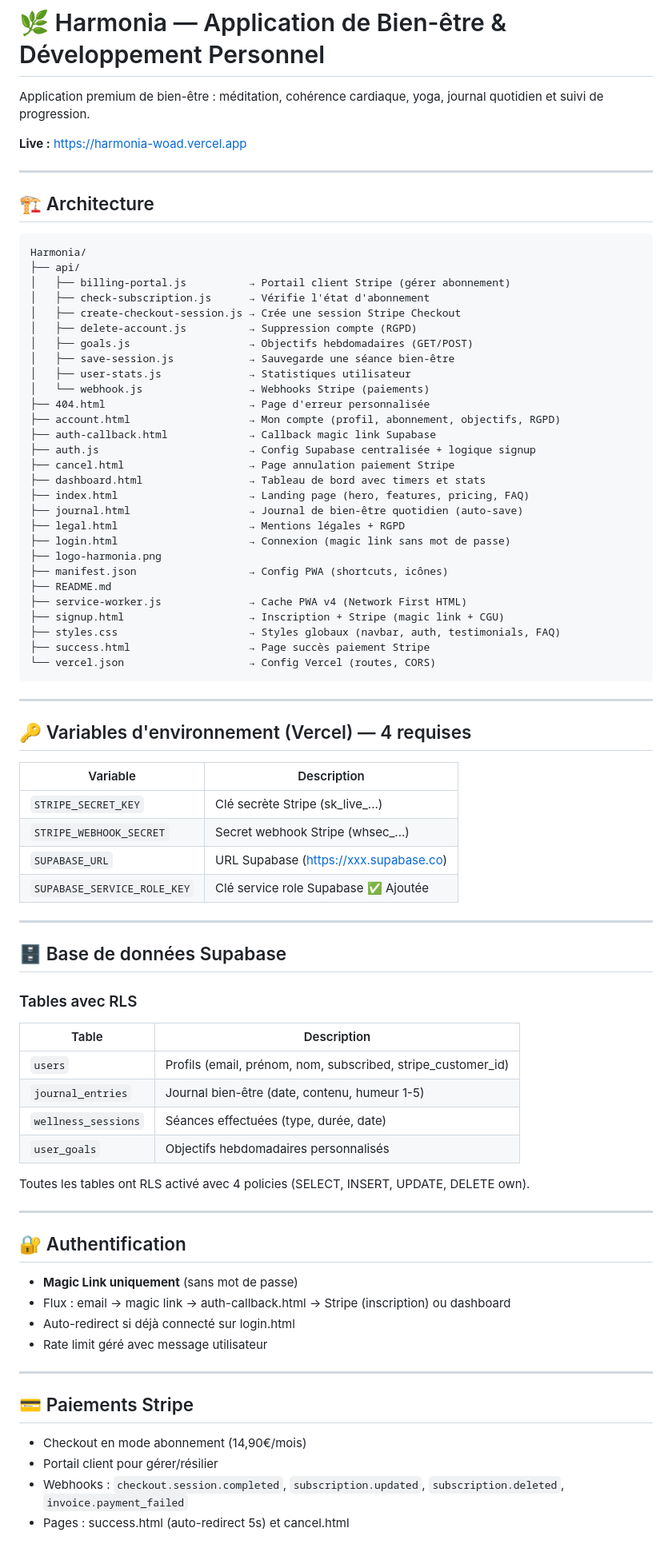
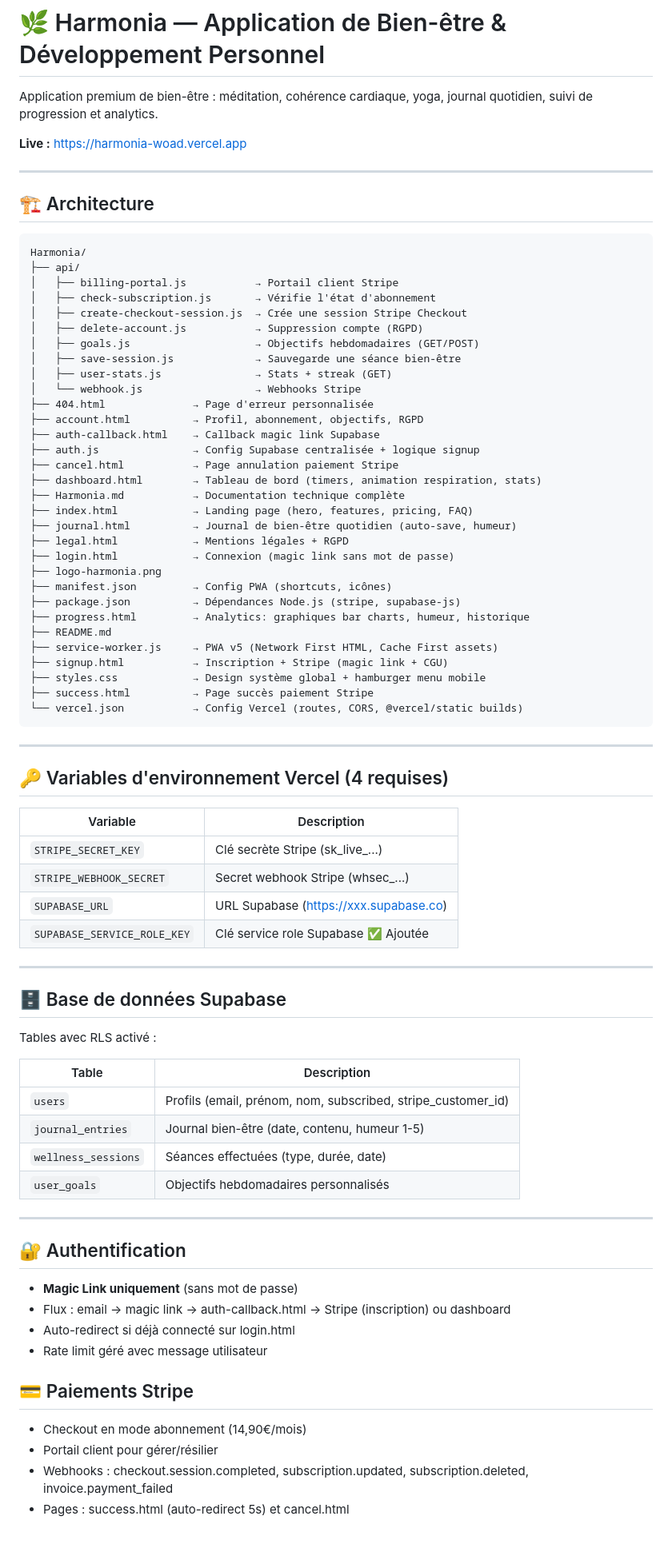
Before and after one commit to JLShop06/Harmonia, a Markdown page: README.md, the part around one of its changes. Shown at 80% size. Drawn GitHub-style.

````diff
--- a/README.md
+++ b/README.md
@@ -1,6 +1,6 @@
 # 🌿 Harmonia — Application de Bien-être & Développement Personnel
 
-Application premium de bien-être : méditation, cohérence cardiaque, yoga, journal quotidien et suivi de progression.
+Application premium de bien-être : méditation, cohérence cardiaque, yoga, journal quotidien, suivi de progression et analytics.
 
 **Live :** https://harmonia-woad.vercel.app
 
@@ -11,37 +11,40 @@ Application premium de bien-être : méditation, cohérence cardiaque, yoga, jou
 ```
 Harmonia/
 ├── api/
-│   ├── billing-portal.js          → Portail client Stripe (gérer abonnement)
-│   ├── check-subscription.js      → Vérifie l'état d'abonnement
-│   ├── create-checkout-session.js → Crée une session Stripe Checkout
-│   ├── delete-account.js          → Suppression compte (RGPD)
-│   ├── goals.js                   → Objectifs hebdomadaires (GET/POST)
-│   ├── save-session.js            → Sauvegarde une séance bien-être
-│   ├── user-stats.js              → Statistiques utilisateur
-│   └── webhook.js                 → Webhooks Stripe (paiements)
-├── 404.html                       → Page d'erreur personnalisée
-├── account.html                   → Mon compte (profil, abonnement, objectifs, RGPD)
-├── auth-callback.html             → Callback magic link Supabase
-├── auth.js                        → Config Supabase centralisée + logique signup
-├── cancel.html                    → Page annulation paiement Stripe
-├── dashboard.html                 → Tableau de bord avec timers et stats
-├── index.html                     → Landing page (hero, features, pricing, FAQ)
-├── journal.html                   → Journal de bien-être quotidien (auto-save)
-├── legal.html                     → Mentions légales + RGPD
-├── login.html                     → Connexion (magic link sans mot de passe)
+│   ├── billing-portal.js           → Portail client Stripe
+│   ├── check-subscription.js       → Vérifie l'état d'abonnement
+│   ├── create-checkout-session.js  → Crée une session Stripe Checkout
+│   ├── delete-account.js           → Suppression compte (RGPD)
+│   ├── goals.js                    → Objectifs hebdomadaires (GET/POST)
+│   ├── save-session.js             → Sauvegarde une séance bien-être
+│   ├── user-stats.js               → Stats + streak (GET)
+│   └── webhook.js                  → Webhooks Stripe
+├── 404.html              → Page d'erreur personnalisée
+├── account.html          → Profil, abonnement, objectifs, RGPD
+├── auth-callback.html    → Callback magic link Supabase
+├── auth.js               → Config Supabase centralisée + logique signup
+├── cancel.html           → Page annulation paiement Stripe
+├── dashboard.html        → Tableau de bord (timers, animation respiration, stats)
+├── Harmonia.md           → Documentation technique complète
+├── index.html            → Landing page (hero, features, pricing, FAQ)
+├── journal.html          → Journal de bien-être quotidien (auto-save, humeur)
+├── legal.html            → Mentions légales + RGPD
+├── login.html            → Connexion (magic link sans mot de passe)
 ├── logo-harmonia.png
-├── manifest.json                  → Config PWA (shortcuts, icônes)
+├── manifest.json         → Config PWA (shortcuts, icônes)
+├── package.json          → Dépendances Node.js (stripe, supabase-js)
+├── progress.html         → Analytics: graphiques bar charts, humeur, historique
 ├── README.md
-├── service-worker.js              → Cache PWA v4 (Network First HTML)
-├── signup.html                    → Inscription + Stripe (magic link + CGU)
-├── styles.css                     → Styles globaux (navbar, auth, testimonials, FAQ)
-├── success.html                   → Page succès paiement Stripe
-└── vercel.json                    → Config Vercel (routes, CORS)
+├── service-worker.js     → PWA v5 (Network First HTML, Cache First assets)
+├── signup.html           → Inscription + Stripe (magic link + CGU)
+├── styles.css            → Design système global + hamburger menu mobile
+├── success.html          → Page succès paiement Stripe
+└── vercel.json           → Config Vercel (routes, CORS, @vercel/static builds)
 ```
 
 ---
 
-## 🔑 Variables d'environnement (Vercel) — 4 requises
+## 🔑 Variables d'environnement Vercel (4 requises)
 
 | Variable | Description |
 |---|---|
@@ -54,7 +57,7 @@ Harmonia/
 
 ## 🗄️ Base de données Supabase
 
-### Tables avec RLS
+Tables avec RLS activé :
 
 | Table | Description |
 |---|---|
@@ -63,23 +66,17 @@ Harmonia/
 | `wellness_sessions` | Séances effectuées (type, durée, date) |
 | `user_goals` | Objectifs hebdomadaires personnalisés |
 
-Toutes les tables ont RLS activé avec 4 policies (SELECT, INSERT, UPDATE, DELETE own).
-
 ---
 
 ## 🔐 Authentification
-
 - **Magic Link uniquement** (sans mot de passe)
 - Flux : email → magic link → auth-callback.html → Stripe (inscription) ou dashboard
 - Auto-redirect si déjà connecté sur login.html
 - Rate limit géré avec message utilisateur
 
----
-
 ## 💳 Paiements Stripe
-
 - Checkout en mode abonnement (14,90€/mois)
 - Portail client pour gérer/résilier
-- Webhooks : `checkout.session.completed`, `subscription.updated`, `subscription.deleted`, `invoice.payment_failed`
+- Webhooks : checkout.session.completed, subscription.updated, subscription.deleted, invoice.payment_failed
 - Pages : success.html (auto-redirect 5s) et cancel.html
 
````
Also changed, not shown: other parts of README.md (+31 -31 lines).
